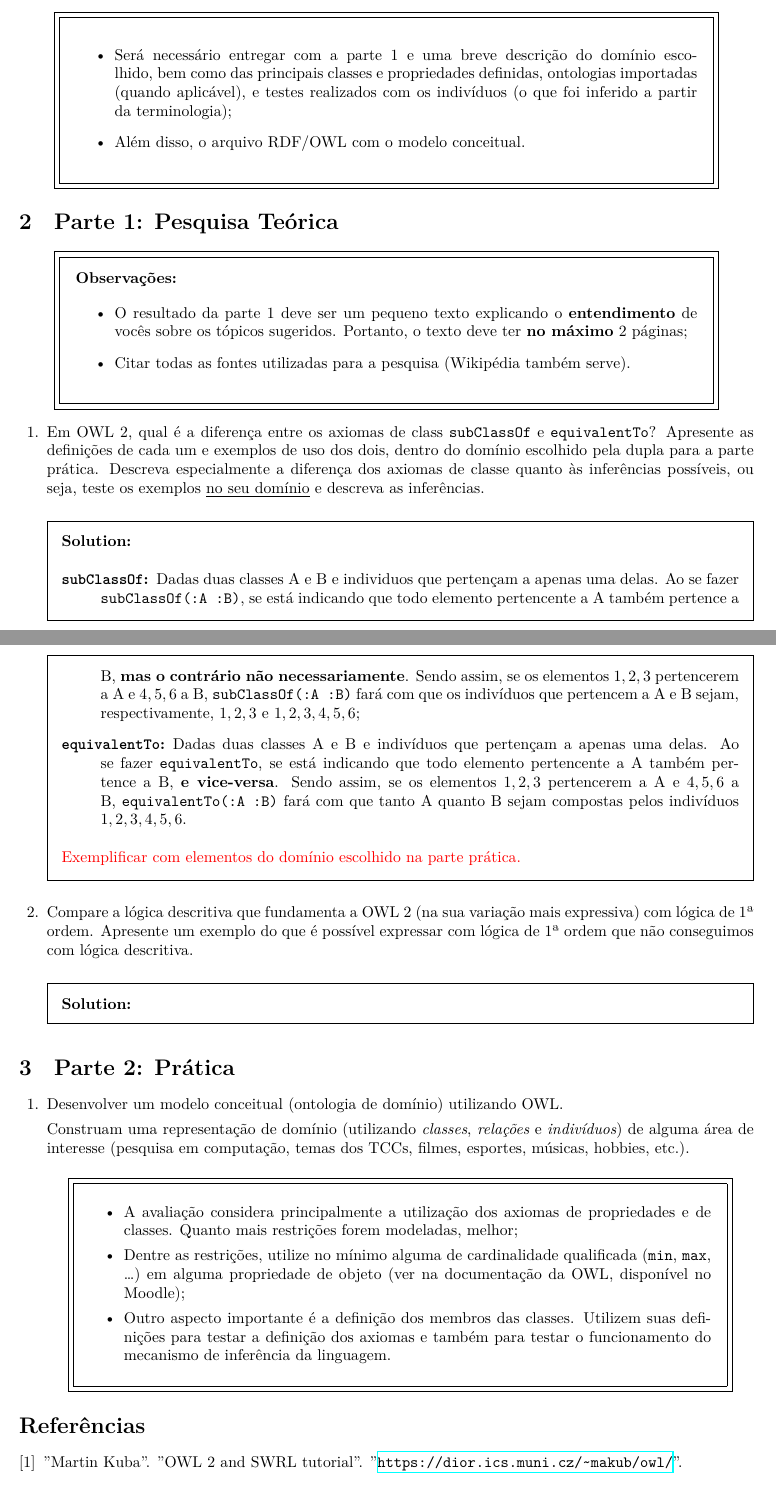
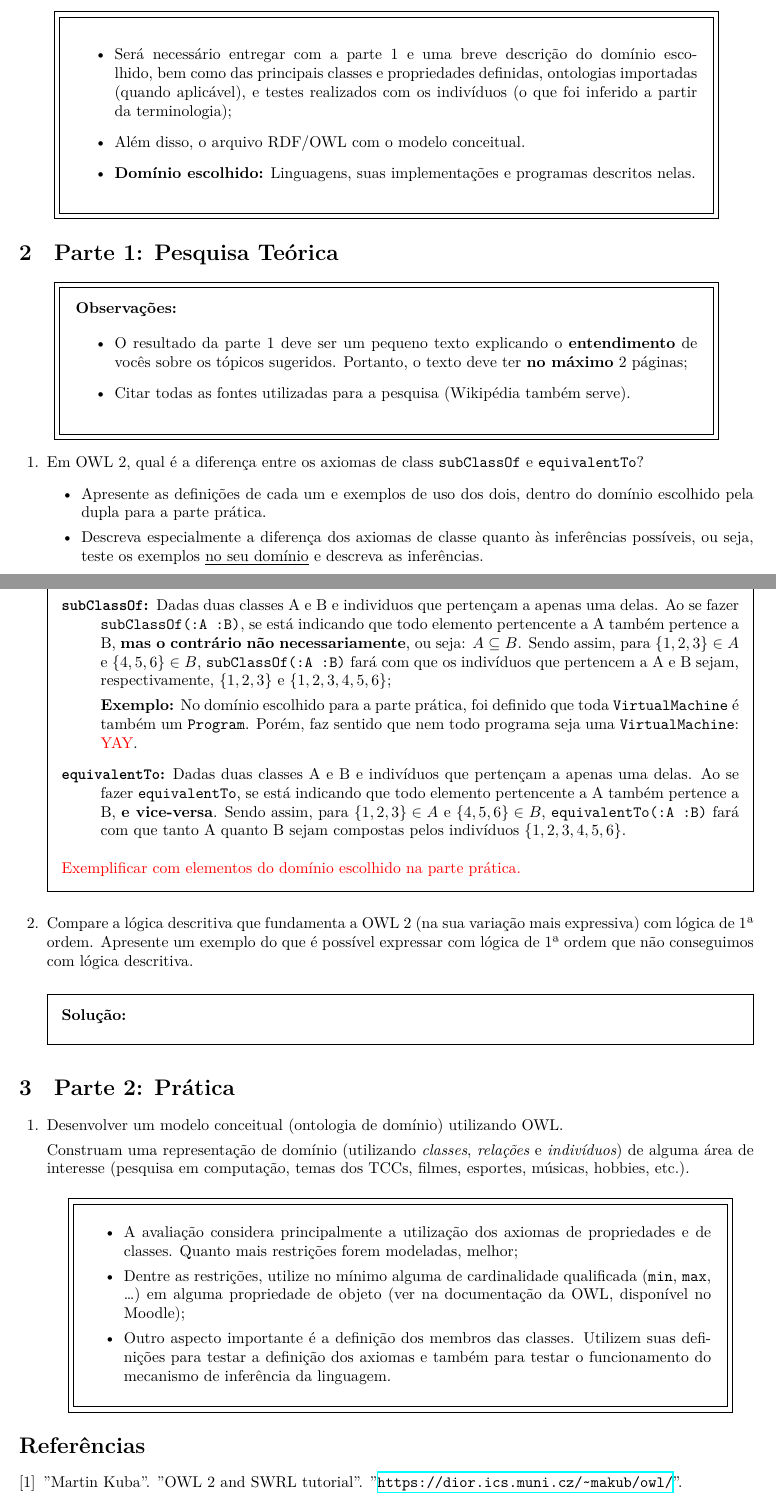
Before and after one commit to JPTIZ/ia-bd, a LaTeX problem sheet (report.tex): two parts of pages 1 and 2 of 2, joined at a grey line, cut so that both start at the same text. Compiled offline with XeLaTeX.

Commit message:
Python is generating good things

```diff
--- a/report.tex
+++ b/report.tex
@@ -51,6 +63,8 @@
                 inferido a partir da terminologia);
 
             \item Além disso, o arquivo RDF/OWL com o modelo conceitual.
+            \item \textbf{Domínio escolhido:} Linguagens, suas implementações e
+                programas descritos nelas.
         \end{itemize}
     \end{superframe}
 
@@ -72,38 +86,48 @@
     \begin{questions}
         \question{}
         Em OWL 2, qual é a diferença entre os axiomas de class
-        \texttt{subClassOf} e \texttt{equivalentTo}? Apresente as definições de
-        cada um e exemplos de uso dos dois, dentro do domínio escolhido pela
-        dupla para a parte prática. Descreva especialmente a diferença dos
-        axiomas de classe quanto às inferências possíveis, ou seja, teste os
-        exemplos \underline{no seu domínio} e descreva as inferências.
+        \texttt{subClassOf} e \texttt{equivalentTo}?
+        \begin{itemize}
+            \item Apresente as definições de cada um e exemplos de uso dos
+                dois, dentro do domínio escolhido pela dupla para a parte
+                prática.
+            \item Descreva especialmente a diferença dos axiomas de classe
+                quanto às inferências possíveis, ou seja, teste os exemplos
+                \underline{no seu domínio} e descreva as inferências.
+        \end{itemize}
 
-        \begin{solution}
+        \begin{answer}
             \begin{description}
                 \item [\texttt{subClassOf}:] Dadas duas classes A e B e
                     individuos que pertençam a apenas uma delas. Ao se fazer
                     \texttt{subClassOf(:A :B)}, se está indicando que todo
                     elemento pertencente a A também pertence a B, \textbf{mas o
-                    contrário não necessariamente}. Sendo assim, se os
-                    elementos ${1, 2, 3}$ pertencerem a A e ${4, 5, 6}$ a B,
-                    \texttt{subClassOf(:A :B)} fará com que os indivíduos que
-                    pertencem a A e B sejam, respectivamente, ${1, 2, 3}$ e
-                    ${1, 2, 3, 4, 5, 6}$;
+                    contrário não necessariamente}, ou seja: $A \subseteq B$.
+                    Sendo assim, para $\{1, 2, 3\} \in A$ e $\{4, 5, 6\} \in
+                    B$, \texttt{subClassOf(:A :B)} fará com que os indivíduos
+                    que pertencem a A e B sejam, respectivamente, $\{1, 2, 3\}$
+                    e $\{1, 2, 3, 4, 5, 6\}$;
+
+                    \textbf{Exemplo:} No domínio escolhido para a parte
+                    prática, foi definido que toda \texttt{VirtualMachine} é
+                    também um \texttt{Program}. Porém, faz sentido que nem todo
+                    programa seja uma \texttt{VirtualMachine}: \todo{YAY}.
+
                 \item [\texttt{equivalentTo}:] Dadas duas classes A e B e
                     indivíduos que pertençam a apenas uma delas. Ao se fazer
                     \texttt{equivalentTo}, se está indicando que todo elemento
                     pertencente a A também pertence a B, \textbf{e vice-versa}.
-                    Sendo assim, se os elementos ${1, 2, 3}$ pertencerem a A e
-                    ${4, 5, 6}$ a B, \texttt{equivalentTo(:A :B)} fará com que
-                    tanto A quanto B sejam compostas pelos indivíduos ${1, 2,
-                    3, 4, 5, 6}$.
+                    Sendo assim, para $\{1, 2, 3\} \in A$ e $\{4, 5, 6\} \in
+                    B$, \texttt{equivalentTo(:A :B)} fará com que tanto A
+                    quanto B sejam compostas pelos indivíduos $\{1, 2, 3, 4,
+                    5, 6\}$.
             \end{description}
 
             \todo{%
                 Exemplificar com elementos do domínio escolhido na parte
                 prática.
             }
-        \end{solution}
+        \end{answer}
 
         \question{}
         Compare a lógica descritiva que fundamenta a OWL 2 (na sua variação
@@ -111,8 +135,8 @@
         possível expressar com lógica de 1ª ordem que não conseguimos com
         lógica descritiva.
 
-        \begin{solution}
-        \end{solution}
+        \begin{answer}
+        \end{answer}
     \end{questions}
 
     \section{Parte 2: Prática}
```
Also changed, not shown: report.pdf, report.tex (12 more changed lines), 3 other files.
